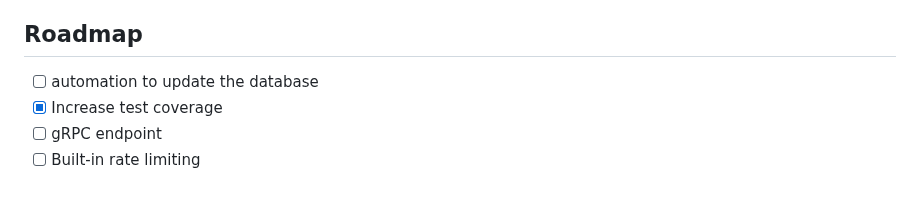
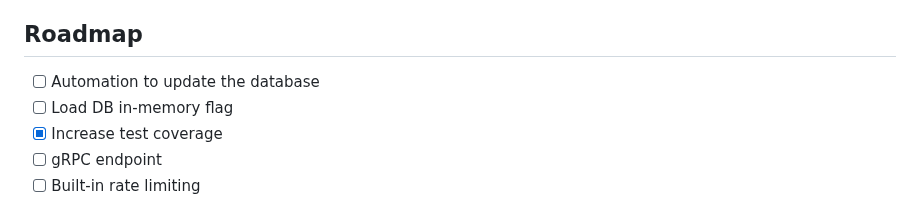
Before and after one commit to gustavosett/WhereGo, a Markdown page: README.md, the part around the change. Rendered like a GitHub page.

Commit message:
chore: update readme

```diff
--- a/README.md
+++ b/README.md
@@ -162,7 +162,8 @@ WhereGo is designed for high performance and low resource usage.
 
 ## Roadmap
 
-- [ ] automation to update the database
+- [ ] Automation to update the database
+- [ ] Load DB in-memory flag
 - [x] Increase test coverage
 - [ ] gRPC endpoint
 - [ ] Built-in rate limiting
```
